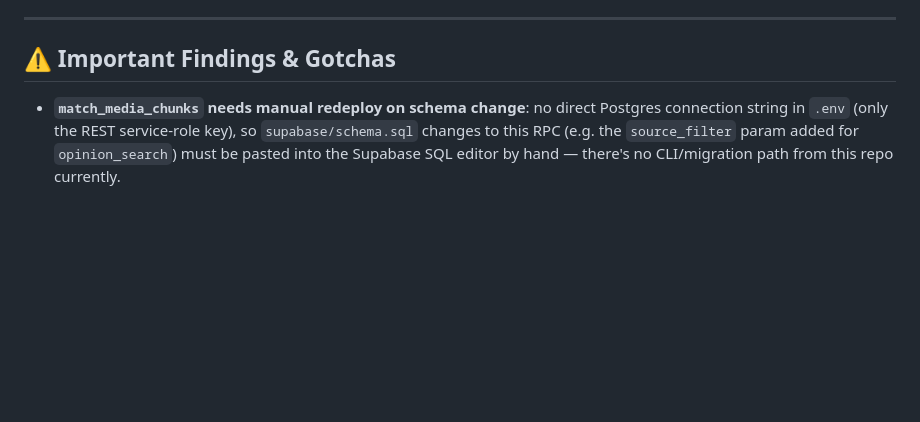
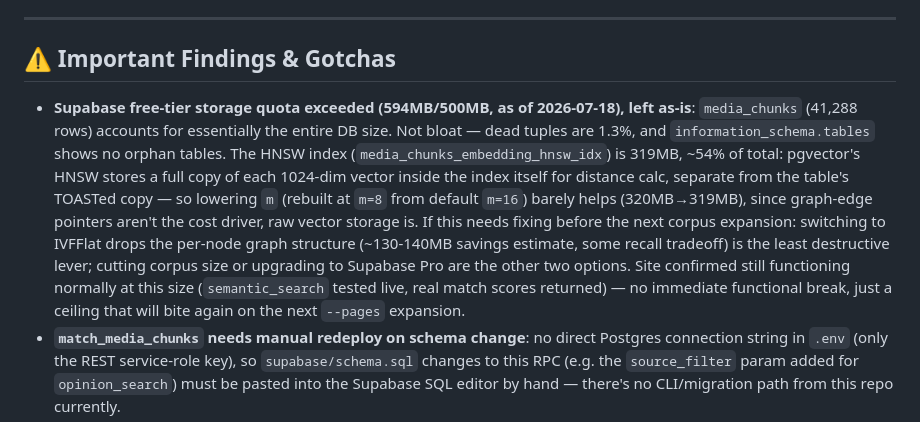
Before and after one commit to sandeepparmar3006/senpai, a Markdown page: CLAUDE.md, the part around the change. Drawn GitHub-style; blank space fills up the shorter version.

```diff
--- a/CLAUDE.md
+++ b/CLAUDE.md
@@ -35,6 +35,7 @@ Second text source (reviews) is ingested separately from the AniList pipeline: `
 
 ## ⚠️ Important Findings & Gotchas
 
+* **Supabase free-tier storage quota exceeded (594MB/500MB, as of 2026-07-18), left as-is**: `media_chunks` (41,288 rows) accounts for essentially the entire DB size. Not bloat — dead tuples are 1.3%, and `information_schema.tables` shows no orphan tables. The HNSW index (`media_chunks_embedding_hnsw_idx`) is 319MB, ~54% of total: pgvector's HNSW stores a full copy of each 1024-dim vector inside the index itself for distance calc, separate from the table's TOASTed copy — so lowering `m` (rebuilt at `m=8` from default `m=16`) barely helps (320MB→319MB), since graph-edge pointers aren't the cost driver, raw vector storage is. If this needs fixing before the next corpus expansion: switching to IVFFlat drops the per-node graph structure (~130-140MB savings estimate, some recall tradeoff) is the least destructive lever; cutting corpus size or upgrading to Supabase Pro are the other two options. Site confirmed still functioning normally at this size (`semantic_search` tested live, real match scores returned) — no immediate functional break, just a ceiling that will bite again on the next `--pages` expansion.
 * **`match_media_chunks` needs manual redeploy on schema change**: no direct Postgres connection string in `.env` (only the REST service-role key), so `supabase/schema.sql` changes to this RPC (e.g. the `source_filter` param added for `opinion_search`) must be pasted into the Supabase SQL editor by hand — there's no CLI/migration path from this repo currently.
 * **RPC Signature Mismatch (resolved 2026-07-09, watch for regressions)**:
   * There used to be two conflicting `filter_media` definitions in this repo: `supabase/schema.sql` (`returns (source_id text, title text, metadata jsonb)`) and a stale `supabase/filter_media.sql` (`returns (title text, metadata jsonb)`, no `source_id`, extra `limit_count` param). The stale file was deleted, but the *live* production DB had it applied at some point, which silently broke cover-art lookup on `filter_lookup` results (`api/chat.js` reads `r.source_id`, got `undefined`, client never fetched AniList cover art for those cards).
```
Also changed, not shown: README.md (+4 -0 lines).
